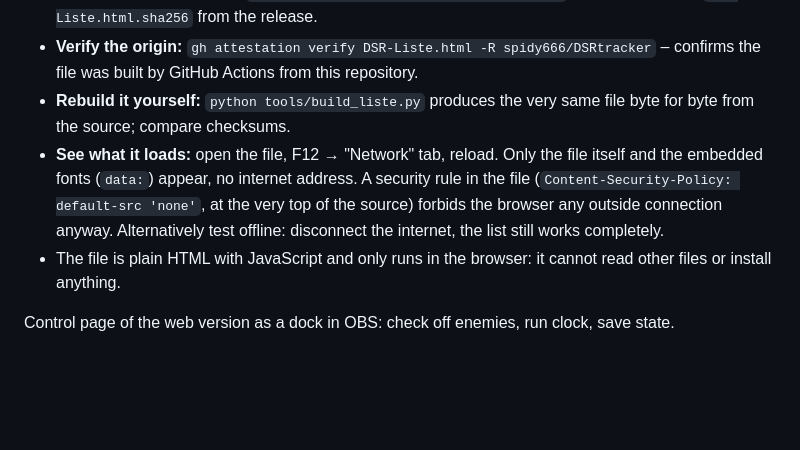
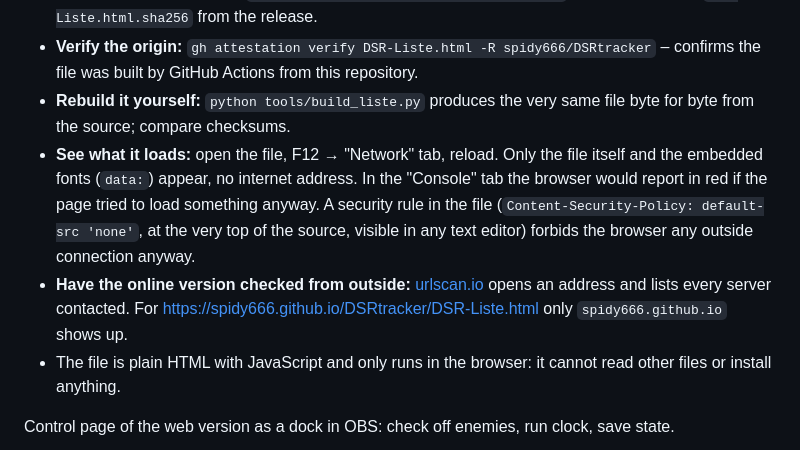
Before and after one commit to spidy666/DSRtracker, a Markdown page: README.en.md, the part around the change. Rendered like a GitHub page; blank space fills up the shorter version.

```diff
--- a/README.en.md
+++ b/README.en.md
@@ -182,7 +182,8 @@ From version 0.7.1 on, `DSR-Liste.html` is also attached to every release, with
 - **Compare the checksum:** `certutil -hashfile DSR-Liste.html SHA256` and compare with `DSR-Liste.html.sha256` from the release.
 - **Verify the origin:** `gh attestation verify DSR-Liste.html -R spidy666/DSRtracker` – confirms the file was built by GitHub Actions from this repository.
 - **Rebuild it yourself:** `python tools/build_liste.py` produces the very same file byte for byte from the source; compare checksums.
-- **See what it loads:** open the file, F12 → "Network" tab, reload. Only the file itself and the embedded fonts (`data:`) appear, no internet address. A security rule in the file (`Content-Security-Policy: default-src 'none'`, at the very top of the source) forbids the browser any outside connection anyway. Alternatively test offline: disconnect the internet, the list still works completely.
+- **See what it loads:** open the file, F12 → "Network" tab, reload. Only the file itself and the embedded fonts (`data:`) appear, no internet address. In the "Console" tab the browser would report in red if the page tried to load something anyway. A security rule in the file (`Content-Security-Policy: default-src 'none'`, at the very top of the source, visible in any text editor) forbids the browser any outside connection anyway.
+- **Have the online version checked from outside:** [urlscan.io](https://urlscan.io) opens an address and lists every server contacted. For https://spidy666.github.io/DSRtracker/DSR-Liste.html only `spidy666.github.io` shows up.
 - The file is plain HTML with JavaScript and only runs in the browser: it cannot read other files or install anything.
 
 Control page of the web version as a dock in OBS: check off enemies, run clock, save state.
```
Also changed, not shown: README.md (+2 -1 lines).
